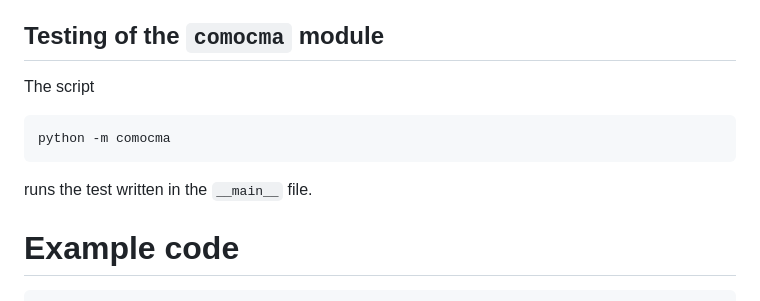
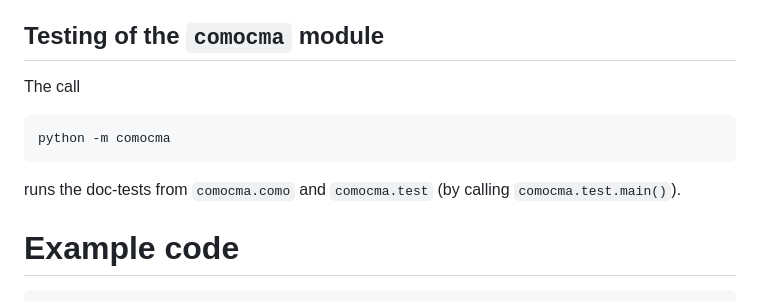
Before and after one commit to CMA-ES/pycomocma, a Markdown page: readme.md, the part around the change. GitHub-like rendering.

Commit message:
[test] adapt description in readme

````diff
--- a/readme.md
+++ b/readme.md
@@ -28,13 +28,13 @@ python -m pip install git+https://github.com/CMA-ES/pycomocma.git@master
 
 ## Testing of the `comocma` module
 
-The script
+The call
 
 ```sh
 python -m comocma
 ```
 
-runs the test written in the `__main__` file.
+runs the doc-tests from `comocma.como` and `comocma.test` (by calling ``comocma.test.main()``).
 
 # Example code
 
````
